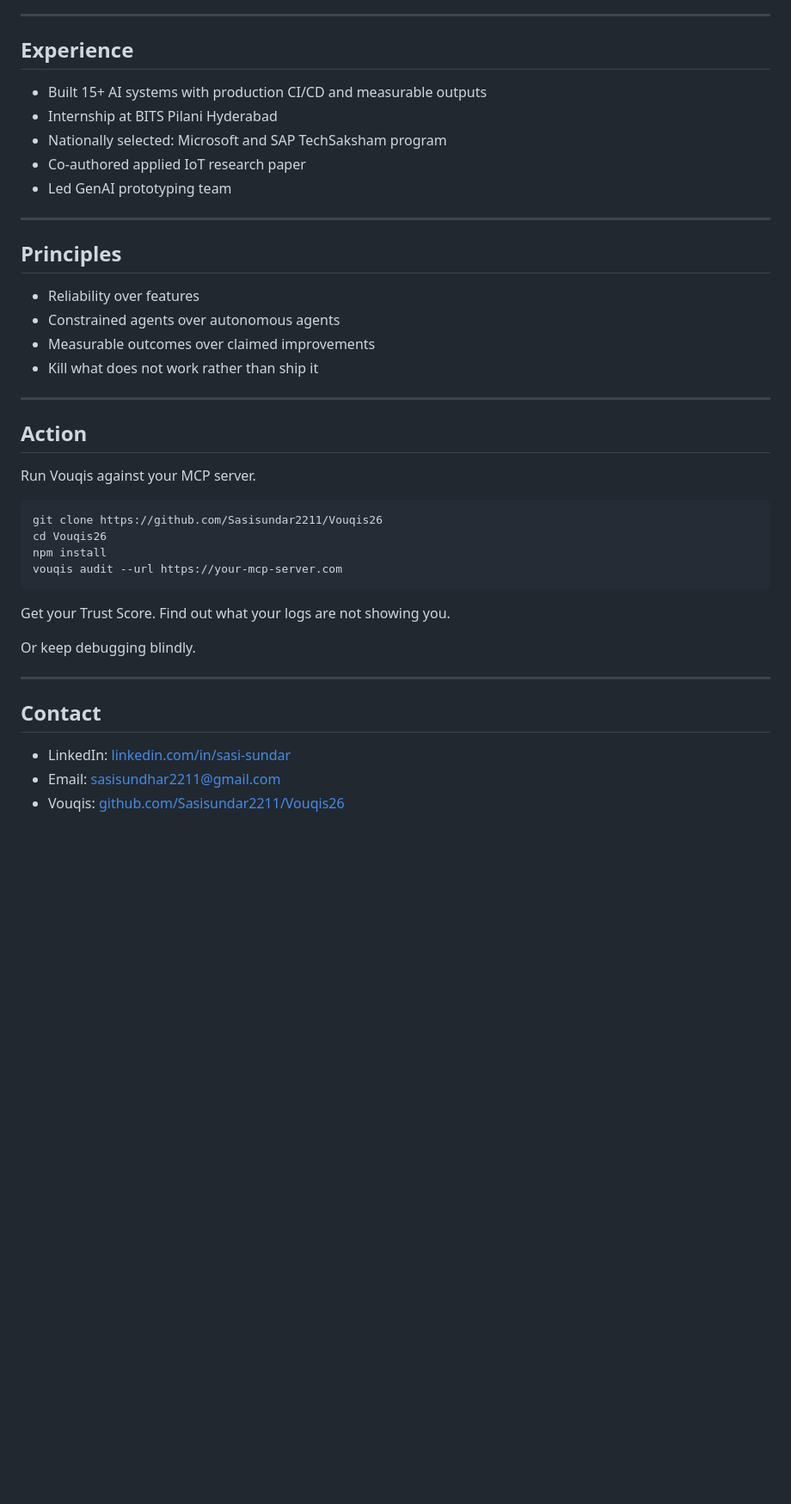
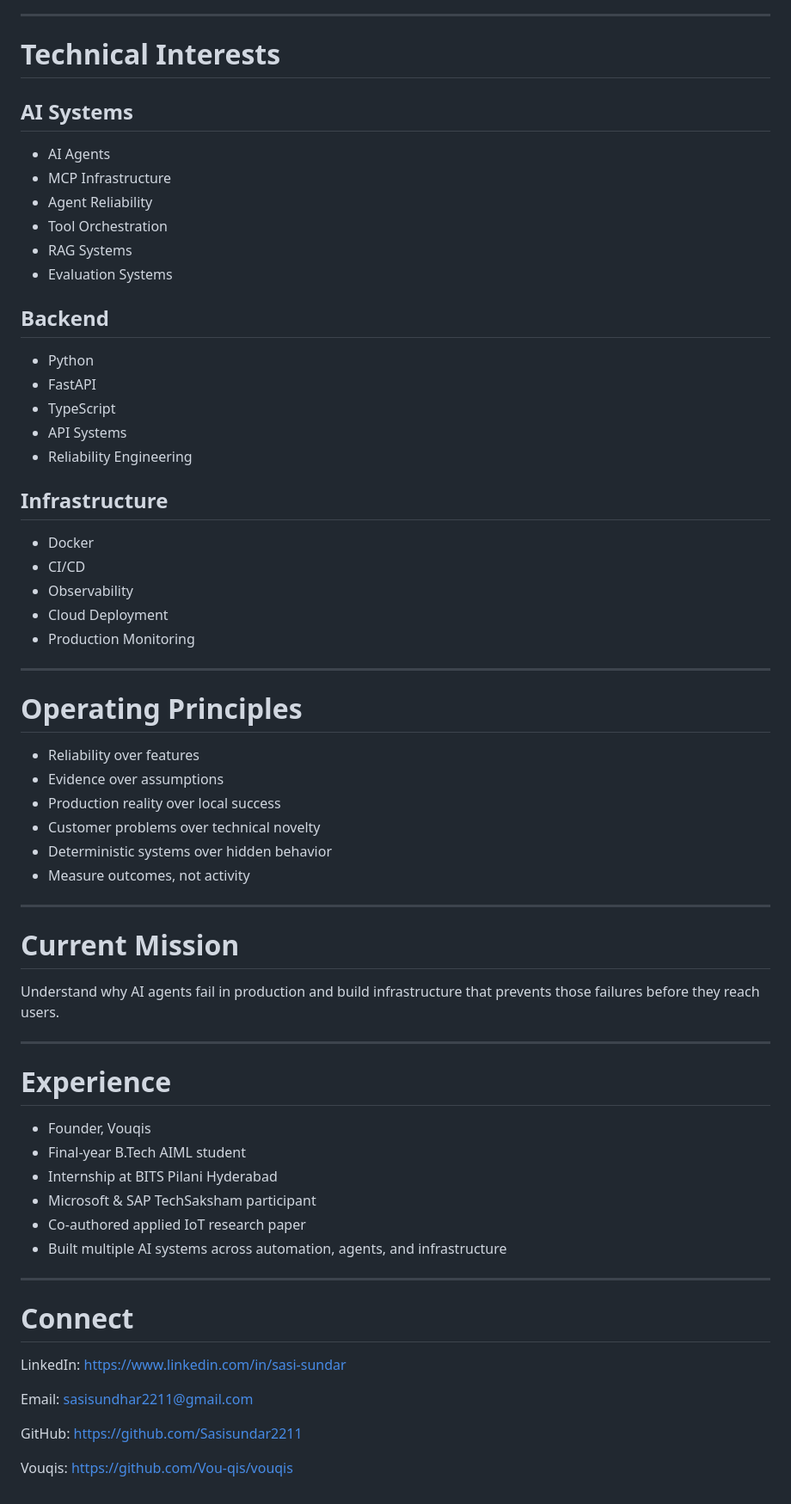
Before and after one commit to Sasisundar2211/SasiSundar2211, a Markdown page: README.md, the part around one of its changes. Shown at 86% size. GitHub-like rendering; blank space fills up the shorter version.

````diff
--- a/README.md
+++ b/README.md
@@ -112,44 +178,73 @@ Every system I ship meets this before it is called done:
 
 ---
 
-## Experience
+# Technical Interests
 
-- Built 15+ AI systems with production CI/CD and measurable outputs
-- Internship at BITS Pilani Hyderabad
-- Nationally selected: Microsoft and SAP TechSaksham program
-- Co-authored applied IoT research paper
-- Led GenAI prototyping team
+## AI Systems
+
+* AI Agents
+* MCP Infrastructure
+* Agent Reliability
+* Tool Orchestration
+* RAG Systems
+* Evaluation Systems
+
+## Backend
+
+* Python
+* FastAPI
+* TypeScript
+* API Systems
+* Reliability Engineering
+
+## Infrastructure
+
+* Docker
+* CI/CD
+* Observability
+* Cloud Deployment
+* Production Monitoring
 
 ---
 
-## Principles
+# Operating Principles
 
-- Reliability over features
-- Constrained agents over autonomous agents
-- Measurable outcomes over claimed improvements
-- Kill what does not work rather than ship it
+* Reliability over features
+* Evidence over assumptions
+* Production reality over local success
+* Customer problems over technical novelty
+* Deterministic systems over hidden behavior
+* Measure outcomes, not activity
 
 ---
 
-## Action
+# Current Mission
 
-Run Vouqis against your MCP server.
-
-```bash
-git clone https://github.com/Sasisundar2211/Vouqis26
-cd Vouqis26
-npm install
-vouqis audit --url https://your-mcp-server.com
-```
-
-Get your Trust Score. Find out what your logs are not showing you.
-
-Or keep debugging blindly.
+Understand why AI agents fail in production and build infrastructure that prevents those failures before they reach users.
 
 ---
 
-## Contact
+# Experience
 
-- LinkedIn: [linkedin.com/in/sasi-sundar](https://www.linkedin.com/in/sasi-sundar)
-- Email: sasisundhar2211@gmail.com
-- Vouqis: [github.com/Sasisundar2211/Vouqis26](https://github.com/Sasisundar2211/Vouqis26)
+* Founder, Vouqis
+* Final-year B.Tech AIML student
+* Internship at BITS Pilani Hyderabad
+* Microsoft & SAP TechSaksham participant
+* Co-authored applied IoT research paper
+* Built multiple AI systems across automation, agents, and infrastructure
+
+---
+
+# Connect
+
+LinkedIn:
+https://www.linkedin.com/in/sasi-sundar
+
+Email:
+[sasisundhar2211@gmail.com](mailto:sasisundhar2211@gmail.com)
+
+GitHub:
+https://github.com/Sasisundar2211
+
+Vouqis:
+https://github.com/Vou-qis/vouqis
````
Also changed, not shown: other parts of README.md (+125 -59 lines).
